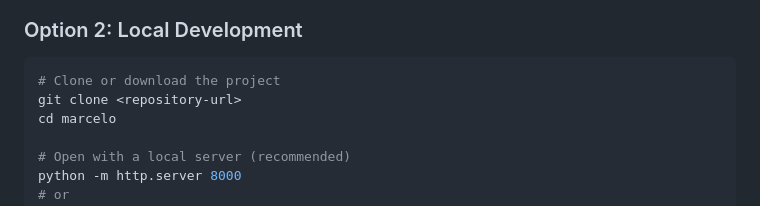
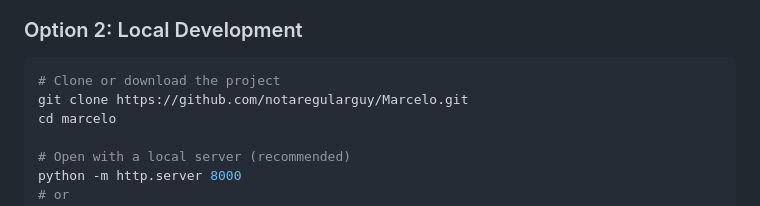
Before and after one commit to notaregularguy/Marcelo, a Markdown page: README.md, the part around the change. GitHub-like rendering.

````diff
--- a/README.md
+++ b/README.md
@@ -73,7 +73,7 @@ console.log(`Hello, ${hello}!`);
 ### Option 2: Local Development
 ```bash
 # Clone or download the project
-git clone <repository-url>
+git clone https://github.com/notaregularguy/Marcelo.git
 cd marcelo
 
 # Open with a local server (recommended)
````
